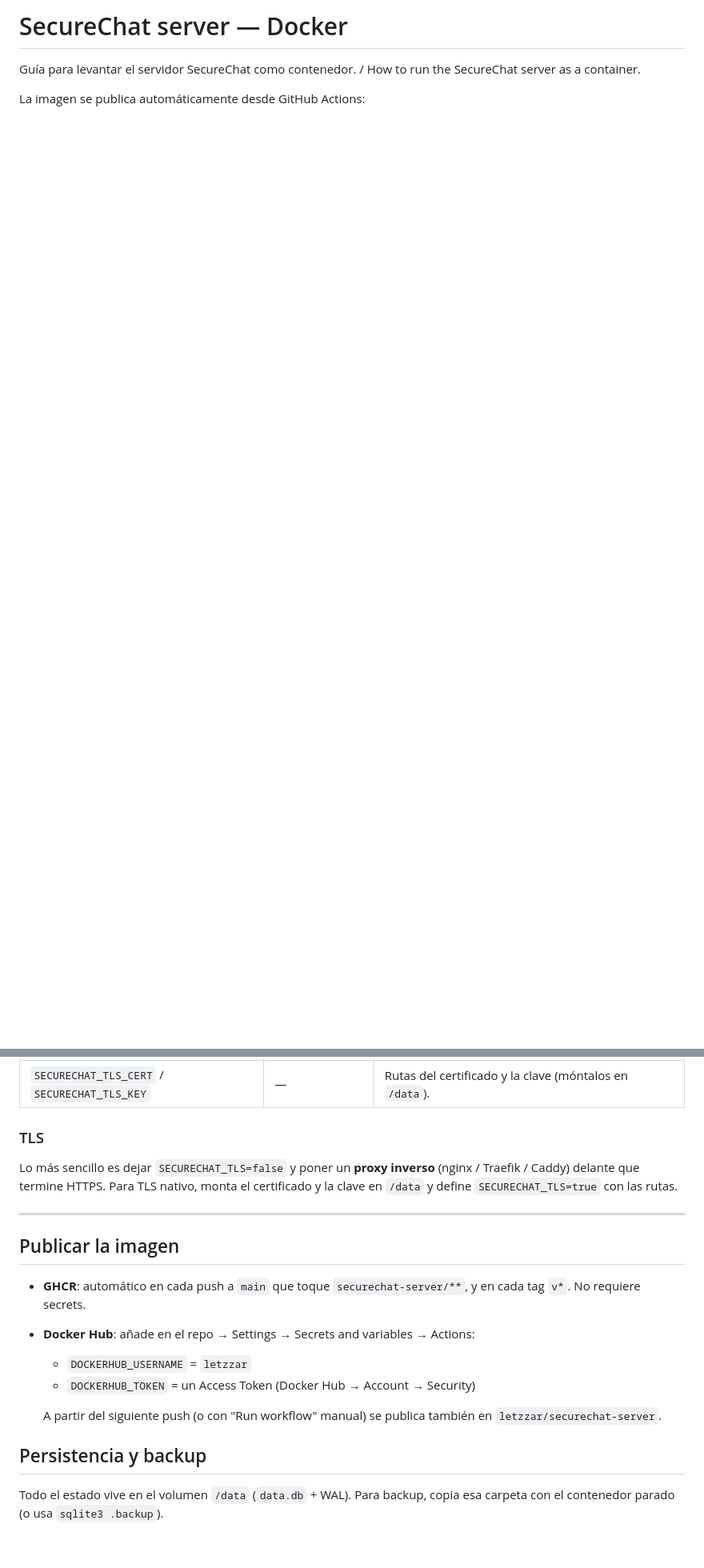
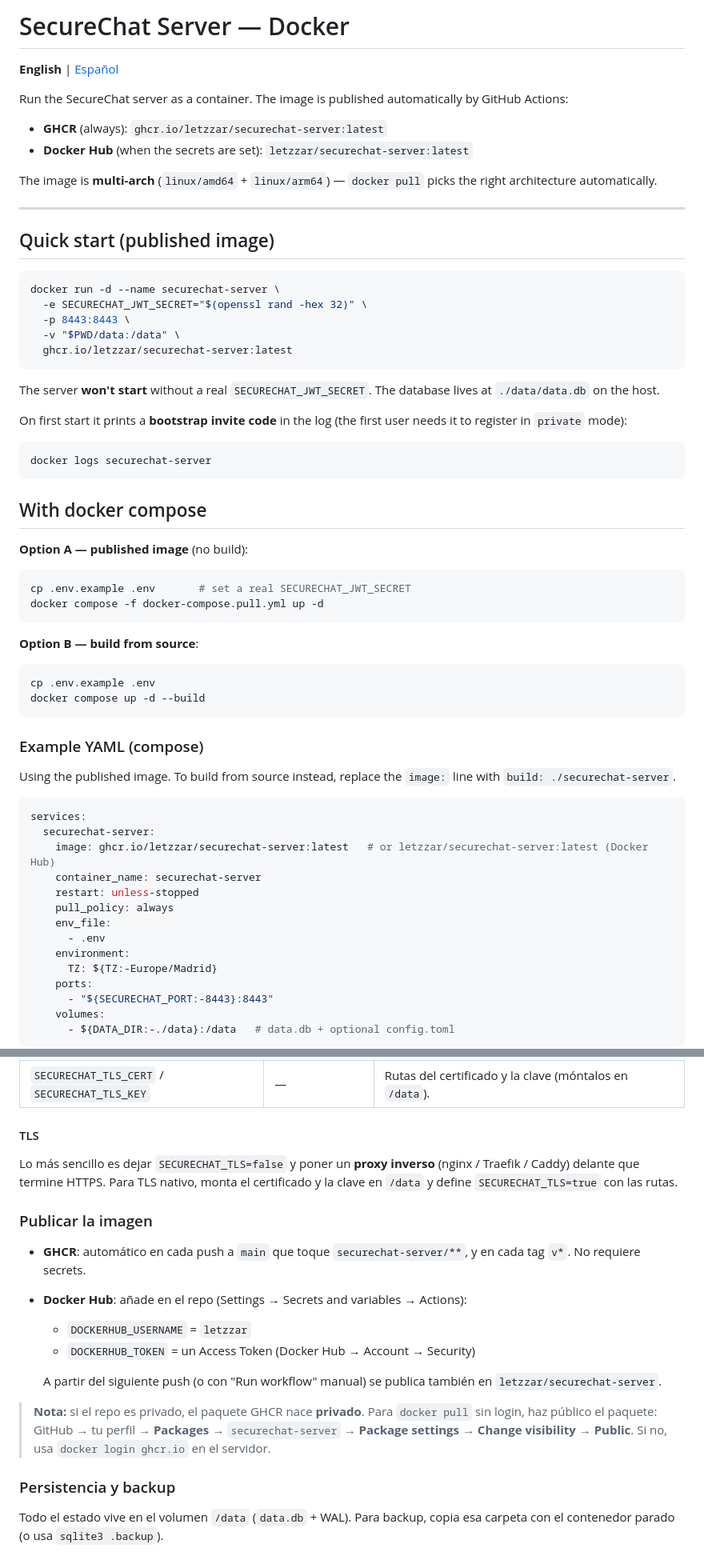
Before and after one commit to letzzar/SecureChat, a Markdown page: DOCKER.md, 2 parts joined by grey strips. Shown at 80% size. Rendered like a GitHub page; blank space fills up the shorter version.

````diff
--- a/DOCKER.md
+++ b/DOCKER.md
@@ -1,6 +1,73 @@
-# SecureChat server — Docker
+# SecureChat Server — Docker
 
-Guía para levantar el servidor SecureChat como contenedor. / How to run the
-SecureChat server as a container.
+**English** | [Español](#español)
 
-La imagen se publica automáticamente desde GitHub Actions:
+Run the SecureChat server as a container. The image is published automatically
+by GitHub Actions:
+
+- **GHCR** (always): `ghcr.io/letzzar/securechat-server:latest`
+- **Docker Hub** (when the secrets are set): `letzzar/securechat-server:latest`
+
+The image is **multi-arch** (`linux/amd64` + `linux/arm64`) — `docker pull`
+picks the right architecture automatically.
+
+---
+
+## Quick start (published image)
+
+```bash
+docker run -d --name securechat-server \
+  -e SECURECHAT_JWT_SECRET="$(openssl rand -hex 32)" \
+  -p 8443:8443 \
+  -v "$PWD/data:/data" \
+  ghcr.io/letzzar/securechat-server:latest
+```
+
+The server **won't start** without a real `SECURECHAT_JWT_SECRET`. The database
+lives at `./data/data.db` on the host.
+
+On first start it prints a **bootstrap invite code** in the log (the first user
+needs it to register in `private` mode):
+
+```bash
+docker logs securechat-server
+```
+
+## With docker compose
+
+**Option A — published image** (no build):
+
+```bash
+cp .env.example .env       # set a real SECURECHAT_JWT_SECRET
+docker compose -f docker-compose.pull.yml up -d
+```
+
+**Option B — build from source**:
+
+```bash
+cp .env.example .env
+docker compose up -d --build
+```
+
+### Example YAML (compose)
+
+Using the published image. To build from source instead, replace the `image:`
+line with `build: ./securechat-server`.
+
+```yaml
+services:
+  securechat-server:
+    image: ghcr.io/letzzar/securechat-server:latest   # or letzzar/securechat-server:latest (Docker Hub)
+    container_name: securechat-server
+    restart: unless-stopped
+    pull_policy: always
+    env_file:
+      - .env
+    environment:
+      TZ: ${TZ:-Europe/Madrid}
+    ports:
+      - "${SECURECHAT_PORT:-8443}:8443"
+    volumes:
+      - ${DATA_DIR:-./data}:/data   # data.db + optional config.toml
+```
+
@@ -97,26 +222,29 @@ Todo se puede configurar sin fichero (idóneo para Docker). Si montas un
 | `SECURECHAT_TLS` | `false` | `true` para TLS 1.3 nativo (requiere cert/key). |
 | `SECURECHAT_TLS_CERT` / `SECURECHAT_TLS_KEY` | — | Rutas del certificado y la clave (móntalos en `/data`). |
 
-### TLS
+#### TLS
 
 Lo más sencillo es dejar `SECURECHAT_TLS=false` y poner un **proxy inverso**
 (nginx / Traefik / Caddy) delante que termine HTTPS. Para TLS nativo, monta el
 certificado y la clave en `/data` y define `SECURECHAT_TLS=true` con las rutas.
 
----
-
-## Publicar la imagen
+### Publicar la imagen
 
 - **GHCR**: automático en cada push a `main` que toque `securechat-server/**`, y
   en cada tag `v*`. No requiere secrets.
-- **Docker Hub**: añade en el repo → Settings → Secrets and variables → Actions:
+- **Docker Hub**: añade en el repo (Settings → Secrets and variables → Actions):
   - `DOCKERHUB_USERNAME` = `letzzar`
   - `DOCKERHUB_TOKEN` = un Access Token (Docker Hub → Account → Security)
 
   A partir del siguiente push (o con "Run workflow" manual) se publica también en
   `letzzar/securechat-server`.
 
-## Persistencia y backup
+> **Nota:** si el repo es privado, el paquete GHCR nace **privado**. Para
+> `docker pull` sin login, haz público el paquete: GitHub → tu perfil →
+> **Packages** → `securechat-server` → **Package settings** → **Change
+> visibility** → **Public**. Si no, usa `docker login ghcr.io` en el servidor.
+
+### Persistencia y backup
 
 Todo el estado vive en el volumen `/data` (`data.db` + WAL). Para backup, copia
 esa carpeta con el contenedor parado (o usa `sqlite3 .backup`).
````
Also changed, not shown: other parts of DOCKER.md (+69 -11 lines), README.md (+6 -0 lines), SERVER.md (+7 -0 lines).
